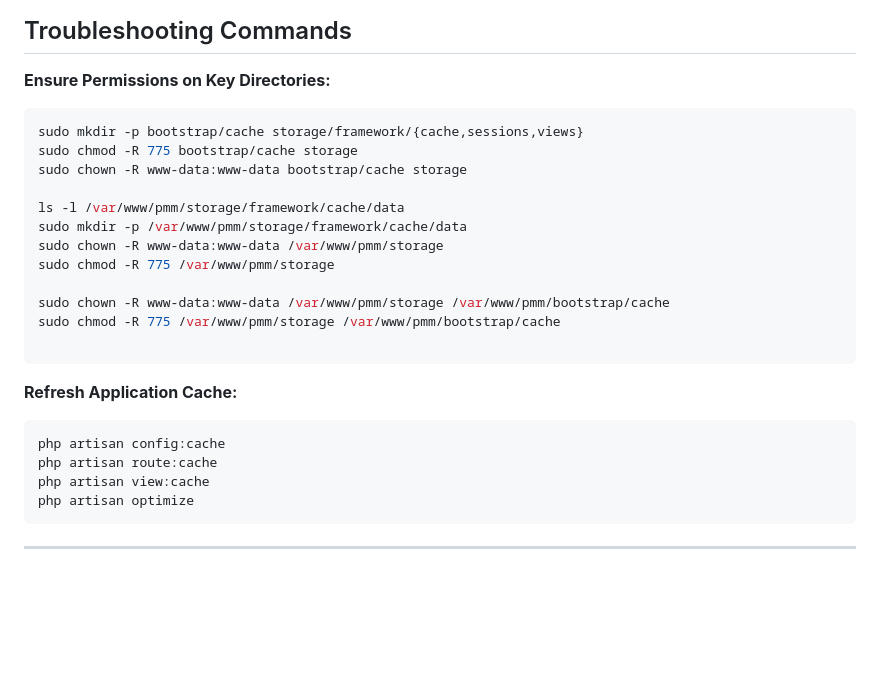
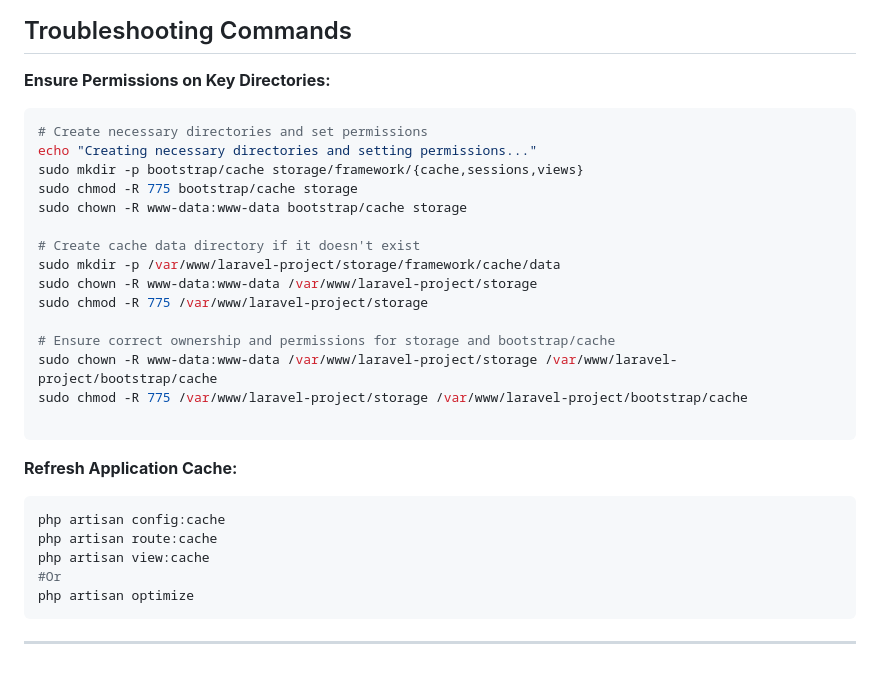
Before and after one commit to DevIdol/devOps, a Markdown page: web-server-config/LARAVEL.MD, the part around the change. Rendered like a GitHub page; blank space fills up the shorter version.

Commit message:
update ci/cd and config

````diff
--- a/web-server-config/LARAVEL.MD
+++ b/web-server-config/LARAVEL.MD
@@ -337,17 +337,20 @@ sudo supervisorctl status
 **Ensure Permissions on Key Directories:**
 
 ```sh
+# Create necessary directories and set permissions
+echo "Creating necessary directories and setting permissions..."
 sudo mkdir -p bootstrap/cache storage/framework/{cache,sessions,views}
 sudo chmod -R 775 bootstrap/cache storage
 sudo chown -R www-data:www-data bootstrap/cache storage
 
-ls -l /var/www/pmm/storage/framework/cache/data
-sudo mkdir -p /var/www/pmm/storage/framework/cache/data
-sudo chown -R www-data:www-data /var/www/pmm/storage
-sudo chmod -R 775 /var/www/pmm/storage
+# Create cache data directory if it doesn't exist
+sudo mkdir -p /var/www/laravel-project/storage/framework/cache/data
+sudo chown -R www-data:www-data /var/www/laravel-project/storage
+sudo chmod -R 775 /var/www/laravel-project/storage
 
-sudo chown -R www-data:www-data /var/www/pmm/storage /var/www/pmm/bootstrap/cache
-sudo chmod -R 775 /var/www/pmm/storage /var/www/pmm/bootstrap/cache
+# Ensure correct ownership and permissions for storage and bootstrap/cache
+sudo chown -R www-data:www-data /var/www/laravel-project/storage /var/www/laravel-project/bootstrap/cache
+sudo chmod -R 775 /var/www/laravel-project/storage /var/www/laravel-project/bootstrap/cache
 
 ```
 
@@ -357,6 +360,7 @@ sudo chmod -R 775 /var/www/pmm/storage /var/www/pmm/bootstrap/cache
 php artisan config:cache
 php artisan route:cache
 php artisan view:cache
+#Or
 php artisan optimize
 ```
 
````
Also changed, not shown: CI_CD/github_with_ssh.md (added, +129 -0 lines).
